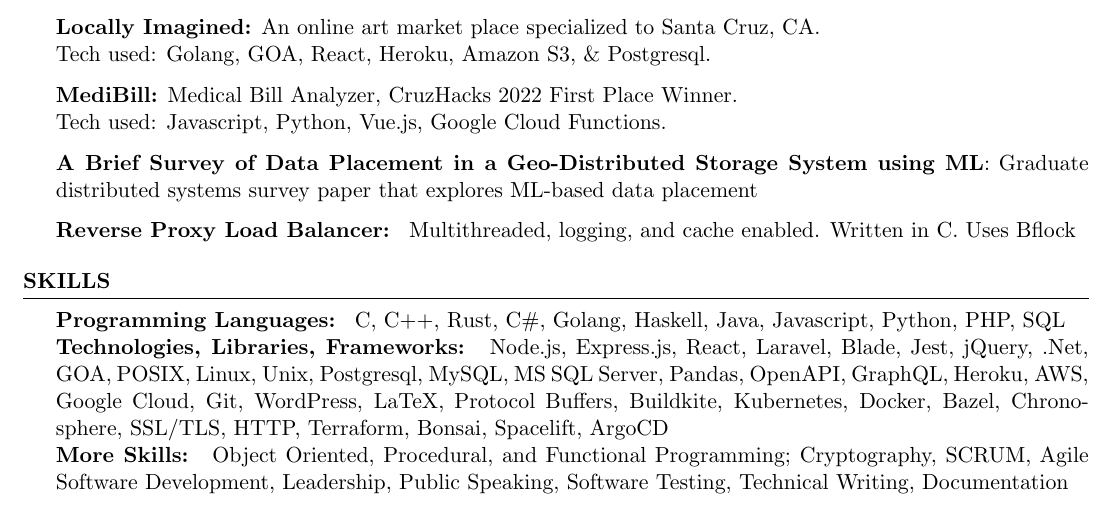
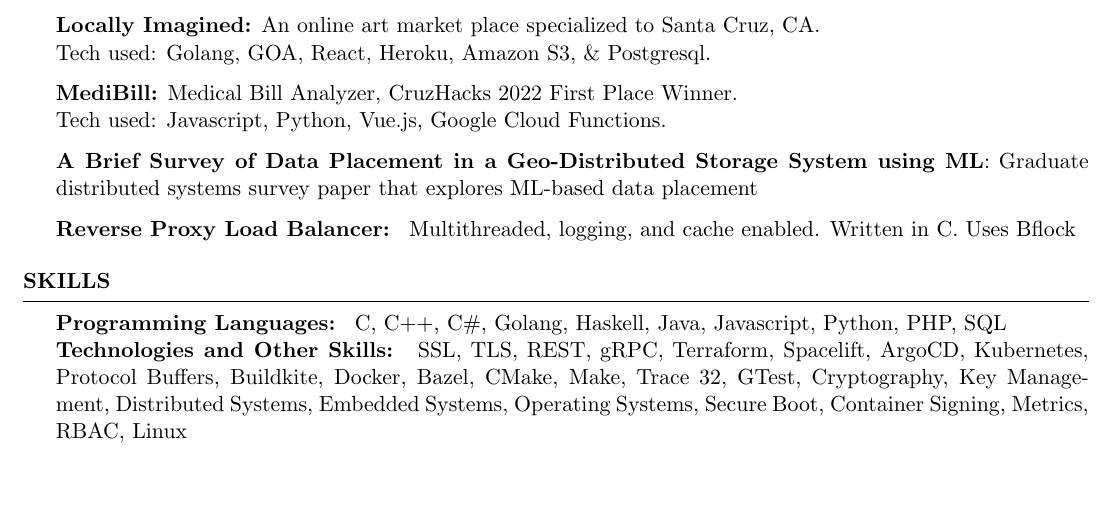
Before and after one commit to azsteinb/ResumeTex, a LaTeX CV (aaronsteinberg.tex): part of the page, cut so that both start at the same text, the shorter picture padded with empty space. Compiled offline with pdfLaTeX.

Commit message:
updating skills

```diff
--- a/aaronsteinberg.tex
+++ b/aaronsteinberg.tex
@@ -67,13 +67,11 @@
 \end{rSection}
 
 \begin{rSection}{Skills}
-    {\textbf{Programming Languages:} } C, C++, Rust, C\#, Golang, Haskell, Java, Javascript, Python, PHP, SQL
-    \\{\textbf{Technologies, Libraries, Frameworks:} }
-    Node.js, Express.js, React, Laravel, Blade, Jest, jQuery, .Net,
-    GOA, POSIX, Linux, Unix, Postgresql, MySQL, MS SQL Server, Pandas, OpenAPI,
-    GraphQL, Heroku, AWS, Google Cloud, Git, WordPress, LaTeX, Protocol Buffers, Buildkite, Kubernetes, Docker, Bazel, Chronosphere,
-    SSL/TLS, HTTP, Terraform, Bonsai, Spacelift, ArgoCD
-    \\{\textbf{More Skills:} } Object Oriented, Procedural, and Functional Programming; Cryptography, SCRUM, Agile Software Development, Leadership, Public Speaking, Software Testing, Technical Writing, Documentation
+    {\textbf{Programming Languages:} } C, C++, C\#, Golang, Haskell, Java, Javascript, Python, PHP, SQL
+    \\{\textbf{Technologies and Other Skills:} }
+    SSL, TLS, REST, gRPC, Terraform, Spacelift, ArgoCD, Kubernetes, Protocol Buffers, Buildkite, Docker,
+    Bazel, CMake, Make, Trace 32, GTest, Cryptography, Key Management, Distributed Systems, Embedded Systems, Operating Systems,
+    Secure Boot, Container Signing, Metrics, RBAC, Linux
 \end{rSection}
 
 
```
